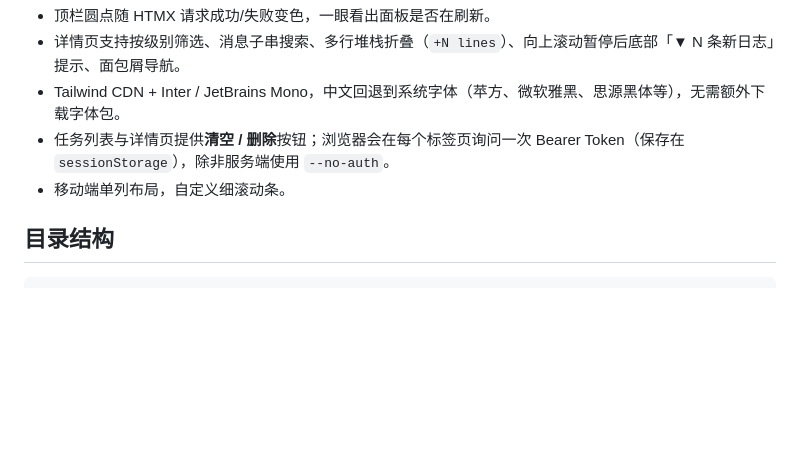
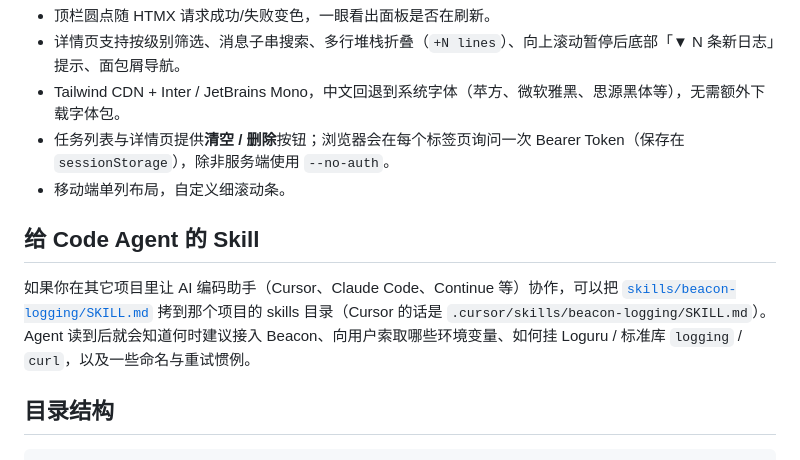
Before and after one commit to ZiyuZ/beacon, a Markdown page: README.zh-CN.md, the part around one of its changes. Rendered like a GitHub page; blank space fills up the shorter version.

````diff
--- a/README.zh-CN.md
+++ b/README.zh-CN.md
@@ -201,6 +202,10 @@ docker compose up --build -d
 - 任务列表与详情页提供**清空 / 删除**按钮；浏览器会在每个标签页询问一次 Bearer Token（保存在 `sessionStorage`），除非服务端使用 `--no-auth`。
 - 移动端单列布局，自定义细滚动条。
 
+## 给 Code Agent 的 Skill
+
+如果你在其它项目里让 AI 编码助手（Cursor、Claude Code、Continue 等）协作，可以把 [`skills/beacon-logging/SKILL.md`](./skills/beacon-logging/SKILL.md) 拷到那个项目的 skills 目录（Cursor 的话是 `.cursor/skills/beacon-logging/SKILL.md`）。Agent 读到后就会知道何时建议接入 Beacon、向用户索取哪些环境变量、如何挂 Loguru / 标准库 `logging` / `curl`，以及一些命名与重试惯例。
+
 ## 目录结构
 
 ```text
````
Also changed, not shown: other parts of README.zh-CN.md (+2 -1 lines), README.md (+9 -0 lines), skills/beacon-logging/SKILL.md (added, +333 -0 lines).
